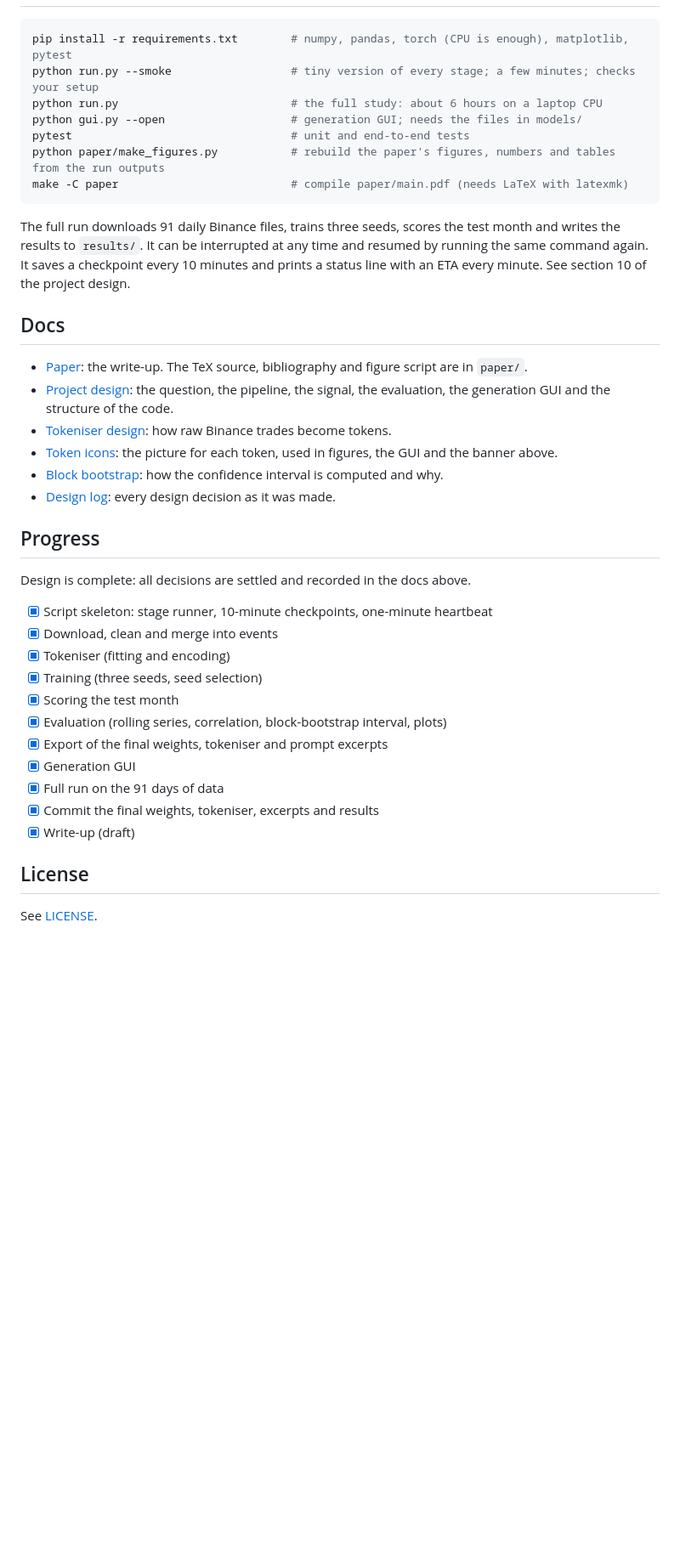
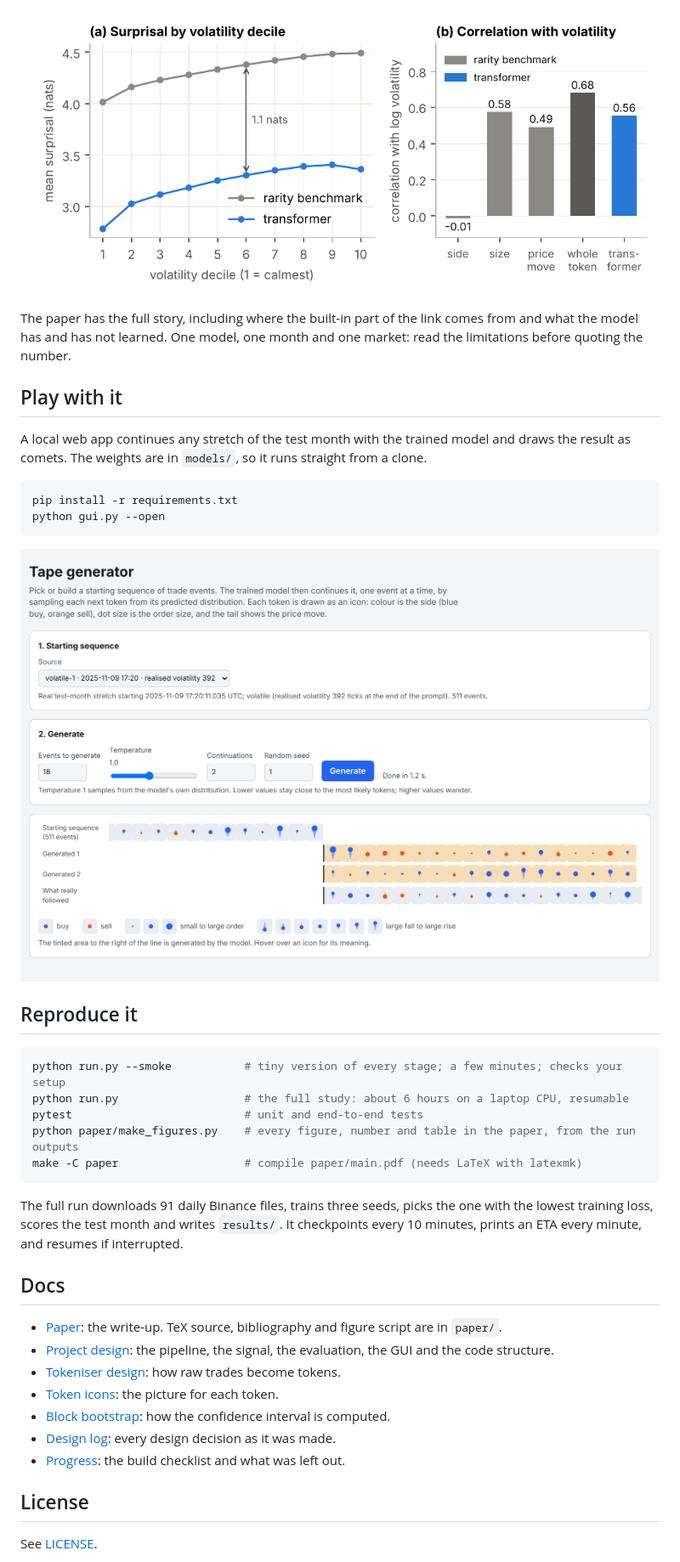
Before and after one commit to nav-nab/tape-perplexity, a Markdown page: README.md, the part around one of its changes. Shown at 85% size. GitHub-like rendering; pictures changed too: docs/assets/benchmark.png (added), docs/assets/gui.png (added); blank space fills up the shorter version.

````diff
--- a/README.md
+++ b/README.md
@@ -16,40 +41,42 @@ Read the [paper](paper/main.pdf) for the question, the method and the results. P
+<p align="center"><img src="docs/assets/benchmark.png" alt="Surprisal by volatility decile, and correlations with volatility" width="760"></p>
+
+The paper has the full story, including where the built-in part of the link comes from and what the model has and has not learned.
+One model, one month and one market: read the limitations before quoting the number.
+
+## Play with it
+
+A local web app continues any stretch of the test month with the trained model and draws the result as comets.
+The weights are in `models/`, so it runs straight from a clone.
 
 ```bash
-pip install -r requirements.txt        # numpy, pandas, torch (CPU is enough), matplotlib, pytest
-python run.py --smoke                  # tiny version of every stage; a few minutes; checks your setup
-python run.py                          # the full study: about 6 hours on a laptop CPU
-python gui.py --open                   # generation GUI; needs the files in models/
-pytest                                 # unit and end-to-end tests
-python paper/make_figures.py           # rebuild the paper's figures, numbers and tables from the run outputs
-make -C paper                          # compile paper/main.pdf (needs LaTeX with latexmk)
+pip install -r requirements.txt
+python gui.py --open
 ```
 
-The full run downloads 91 daily Binance files, trains three seeds, scores the test month and writes the results to `results/`. It can be interrupted at any time and resumed by running the same command again. It saves a checkpoint every 10 minutes and prints a status line with an ETA every minute. See section 10 of the project design.
+<p align="center"><img src="docs/assets/gui.png" alt="Screenshot of the tape generator" width="760"></p>
+
+## Reproduce it
+
+```bash
+python run.py --smoke           # tiny version of every stage; a few minutes; checks your setup
+python run.py                   # the full study: about 6 hours on a laptop CPU, resumable
+pytest                          # unit and end-to-end tests
+python paper/make_figures.py    # every figure, number and table in the paper, from the run outputs
+make -C paper                   # compile paper/main.pdf (needs LaTeX with latexmk)
+```
+
+The full run downloads 91 daily Binance files, trains three seeds, picks the one with the lowest training loss, scores the test month and writes `results/`.
+It checkpoints every 10 minutes, prints an ETA every minute, and resumes if interrupted.
 
 ## Docs
 
-- [Paper](paper/main.pdf): the write-up. The TeX source, bibliography and figure script are in `paper/`.
-- [Project design](docs/project-design.md): the question, the pipeline, the signal, the evaluation, the generation GUI and the structure of the code.
-- [Tokeniser design](docs/tokeniser-design.md): how raw Binance trades become tokens.
-- [Token icons](docs/token-icons.md): the picture for each token, used in figures, the GUI and the banner above.
-- [Block bootstrap](docs/block-bootstrap.md): how the confidence interval is computed and why.
+- [Paper](paper/main.pdf): the write-up. TeX source, bibliography and figure script are in `paper/`.
+- [Project design](docs/project-design.md): the pipeline, the signal, the evaluation, the GUI and the code structure.
+- [Tokeniser design](docs/tokeniser-design.md): how raw trades become tokens.
+- [Token icons](docs/token-icons.md): the picture for each token.
+- [Block bootstrap](docs/block-bootstrap.md): how the confidence interval is computed.
 - [Design log](docs/design-log.md): every design decision as it was made.
-
-## Progress
-
-Design is complete: all decisions are settled and recorded in the docs above.
-
-- [x] Script skeleton: stage runner, 10-minute checkpoints, one-minute heartbeat
-- [x] Download, clean and merge into events
-- [x] Tokeniser (fitting and encoding)
-- [x] Training (three seeds, seed selection)
-- [x] Scoring the test month
-- [x] Evaluation (rolling series, correlation, block-bootstrap interval, plots)
-- [x] Export of the final weights, tokeniser and prompt excerpts
-- [x] Generation GUI
-- [x] Full run on the 91 days of data
-- [x] Commit the final weights, tokeniser, excerpts and results
-- [x] Write-up (draft)
+- [Progress](docs/progress.md): the build checklist and what was left out.
 
 ## License
 
````
Also changed, not shown: other parts of README.md (+32 -7 lines), docs/design-log.md (+1 -0 lines), docs/progress.md (added, +21 -0 lines), docs/assets/series.png (added), docs/assets/token_key.png (added).
